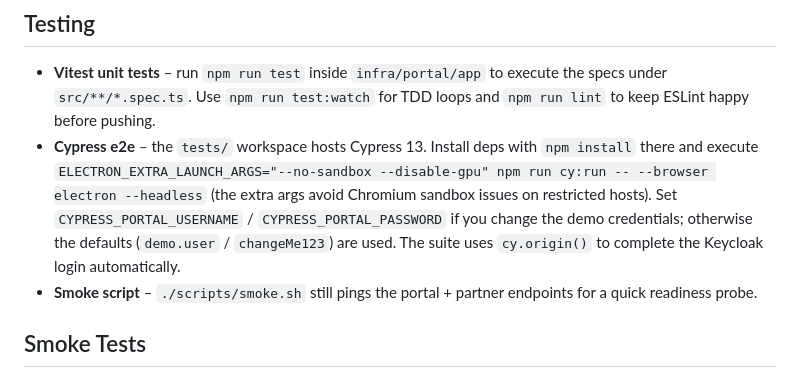
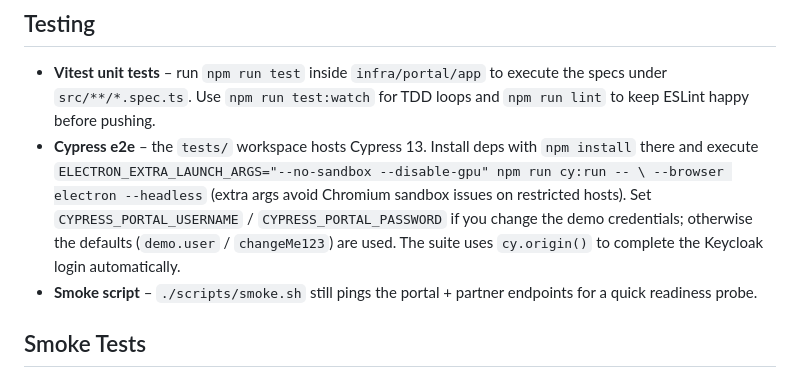
Before and after one commit to ktogias/oidc-ssl-iframe-integration, a Markdown page: README.md, the part around the change. GitHub-like rendering.

Commit message:
Document Cypress instructions

```diff
--- a/README.md
+++ b/README.md
@@ -179,11 +179,12 @@ The compose file lives at the repository root and wires the following services:
   loops and `npm run lint` to keep ESLint happy before pushing.
 - **Cypress e2e** – the `tests/` workspace hosts Cypress 13. Install deps with
   `npm install` there and execute
-  `ELECTRON_EXTRA_LAUNCH_ARGS="--no-sandbox --disable-gpu" npm run cy:run -- --browser electron --headless`
-  (the extra args avoid Chromium sandbox issues on restricted hosts). Set
-  `CYPRESS_PORTAL_USERNAME` / `CYPRESS_PORTAL_PASSWORD` if you change the demo
-  credentials; otherwise the defaults (`demo.user` / `changeMe123`) are used.
-  The suite uses `cy.origin()` to complete the Keycloak login automatically.
+  `ELECTRON_EXTRA_LAUNCH_ARGS="--no-sandbox --disable-gpu" npm run cy:run -- \
+  --browser electron --headless` (extra args avoid Chromium sandbox issues on
+  restricted hosts). Set `CYPRESS_PORTAL_USERNAME` /
+  `CYPRESS_PORTAL_PASSWORD` if you change the demo credentials; otherwise the
+  defaults (`demo.user` / `changeMe123`) are used. The suite uses `cy.origin()`
+  to complete the Keycloak login automatically.
 - **Smoke script** – `./scripts/smoke.sh` still pings the portal + partner
   endpoints for a quick readiness probe.
 
```
